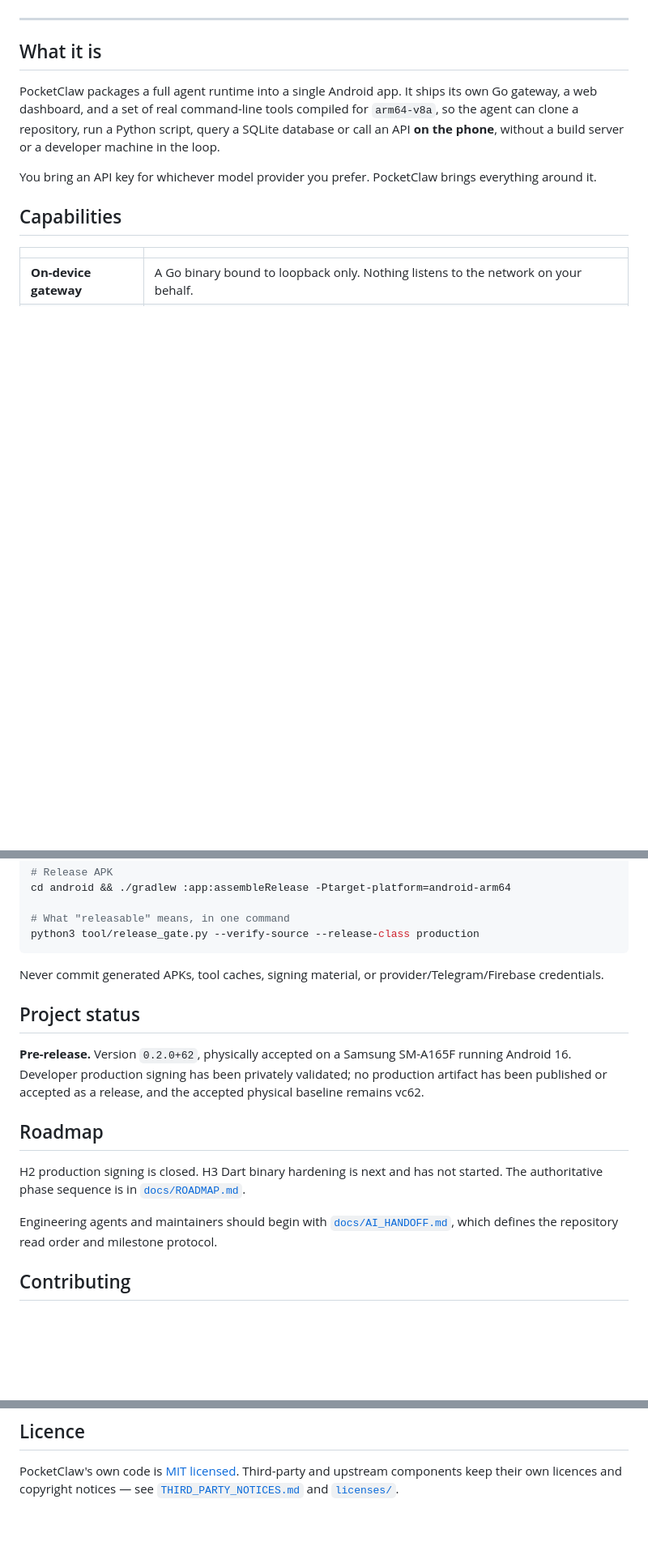
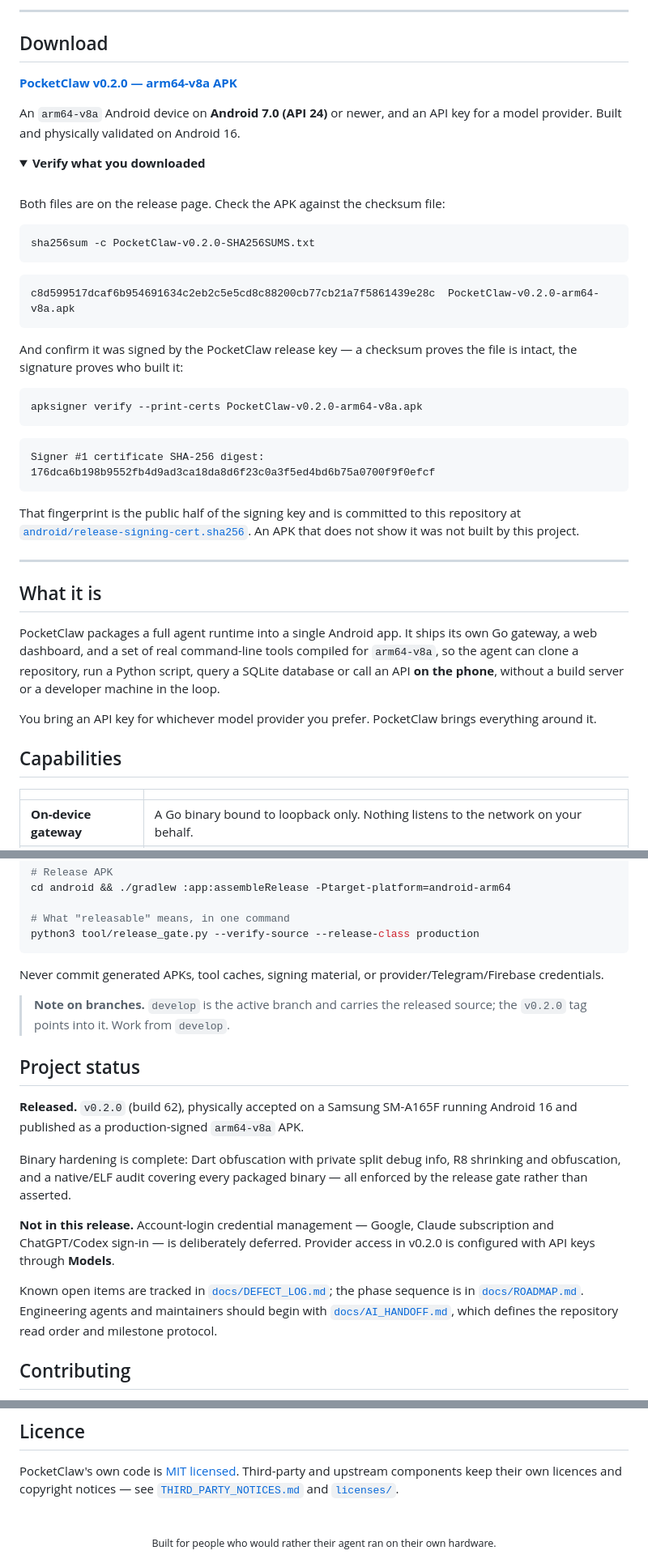
Before and after one commit to Lord1Egypt/PocketClaw, a Markdown page: README.md, 3 parts joined by grey strips. Shown at 81% size. Rendered like a GitHub page; folded sections open; blank space fills up the shorter version.

Commit message:
docs: a landing README for the v0.2.0 release
The README described a pre-release that had not shipped: a pre-release status
badge, "no production artifact has been published", and a roadmap saying H3
Dart hardening had not started when H3 through H5C are all closed.

It now opens with the thing a visitor came for -- the download -- and gives them
a way to check it: the APK checksum, the signing certificate fingerprint, and
the two commands that verify both. A signature proves who built it in a way a
checksum cannot, and the fingerprint it should show is already committed here.

What is not in v0.2.0 is stated as plainly as what is: account-login credential
management is deferred, and provider access is API keys through Models.

Dynamic shields.io badges stay commented out until the repository is public,
since they render as errors against a private one.

Co-Authored-By: Claude Opus 5 <noreply@anthropic.com>

````diff
--- a/README.md
+++ b/README.md
@@ -38,6 +46,47 @@ rather than a status. When the repository becomes public, add:
 The release-gate workflow is real and already runs on every pull request; only
 its badge needs public visibility to render.
 -->
+
+---
+
+## Download
+
+**[PocketClaw v0.2.0 — arm64-v8a APK](https://github.com/Lord1Egypt/PocketClaw/releases/latest)**
+
+An `arm64-v8a` Android device on **Android 7.0 (API 24)** or newer, and an API
+key for a model provider. Built and physically validated on Android 16.
+
+<details>
+<summary><b>Verify what you downloaded</b></summary>
+
+<br />
+
+Both files are on the release page. Check the APK against the checksum file:
+
+```bash
+sha256sum -c PocketClaw-v0.2.0-SHA256SUMS.txt
+```
+
+```
+c8d599517dcaf6b954691634c2eb2c5e5cd8c88200cb77cb21a7f5861439e28c  PocketClaw-v0.2.0-arm64-v8a.apk
+```
+
+And confirm it was signed by the PocketClaw release key — a checksum proves the
+file is intact, the signature proves who built it:
+
+```bash
+apksigner verify --print-certs PocketClaw-v0.2.0-arm64-v8a.apk
+```
+
+```
+Signer #1 certificate SHA-256 digest: 176dca6b198b9552fb4d9ad3ca18da8d6f23c0a3f5ed4bd6b75a0700f9f0efcf
+```
+
+That fingerprint is the public half of the signing key and is committed to this
+repository at [`android/release-signing-cert.sha256`](android/release-signing-cert.sha256).
+An APK that does not show it was not built by this project.
+
+</details>
 
 ---
 
@@ -193,22 +250,26 @@ python3 tool/release_gate.py --verify-source --release-class production
 Never commit generated APKs, tool caches, signing material, or
 provider/Telegram/Firebase credentials.
 
+> **Note on branches.** `develop` is the active branch and carries the released
+> source; the `v0.2.0` tag points into it. Work from `develop`.
+
 ## Project status
 
-**Pre-release.** Version `0.2.0+62`, physically accepted on a Samsung SM-A165F
-running Android 16. Developer production signing has been privately validated;
-no production artifact has been published or accepted as a release, and the
-accepted physical baseline remains vc62.
+**Released.** `v0.2.0` (build 62), physically accepted on a Samsung SM-A165F
+running Android 16 and published as a production-signed `arm64-v8a` APK.
 
-## Roadmap
+Binary hardening is complete: Dart obfuscation with private split debug info,
+R8 shrinking and obfuscation, and a native/ELF audit covering every packaged
+binary — all enforced by the release gate rather than asserted.
 
-H2 production signing is closed. H3 Dart binary hardening is next and has not
-started. The authoritative phase sequence is in
-[`docs/ROADMAP.md`](docs/ROADMAP.md).
+**Not in this release.** Account-login credential management — Google, Claude
+subscription and ChatGPT/Codex sign-in — is deliberately deferred. Provider
+access in v0.2.0 is configured with API keys through **Models**.
 
-Engineering agents and maintainers should begin with
-[`docs/AI_HANDOFF.md`](docs/AI_HANDOFF.md), which defines the repository read
-order and milestone protocol.
+Known open items are tracked in [`docs/DEFECT_LOG.md`](docs/DEFECT_LOG.md); the
+phase sequence is in [`docs/ROADMAP.md`](docs/ROADMAP.md). Engineering agents and
+maintainers should begin with [`docs/AI_HANDOFF.md`](docs/AI_HANDOFF.md), which
+defines the repository read order and milestone protocol.
 
 ## Contributing
 
@@ -234,3 +295,8 @@ upstream commits and licence texts are in
 PocketClaw's own code is [MIT licensed](LICENSE). Third-party and upstream
 components keep their own licences and copyright notices — see
 [`THIRD_PARTY_NOTICES.md`](THIRD_PARTY_NOTICES.md) and [`licenses/`](licenses/).
+
+<div align="center">
+<br />
+<sub>Built for people who would rather their agent ran on their own hardware.</sub>
+</div>
````
Also changed, not shown: other parts of README.md (+24 -8 lines).
